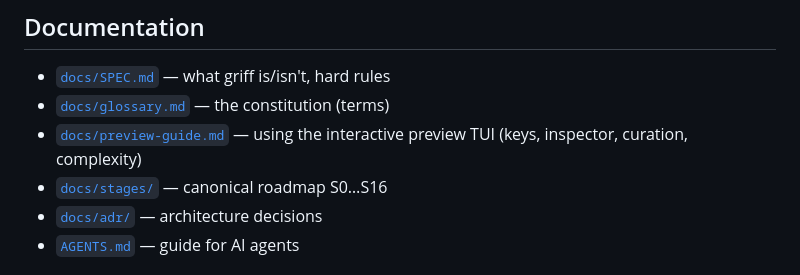
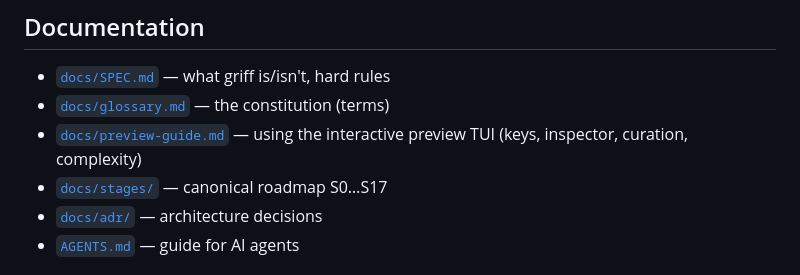
Before and after one commit to PhysShell/griff, a Markdown page: README.md, the part around the change. Rendered like a GitHub page.

Commit message:
docs: extend roadmap index through S17

```diff
--- a/README.md
+++ b/README.md
@@ -19,7 +19,7 @@ human-in-the-loop curation.
 - [`docs/glossary.md`](docs/glossary.md) — the constitution (terms)
 - [`docs/preview-guide.md`](docs/preview-guide.md) — using the interactive
   preview TUI (keys, inspector, curation, complexity)
-- [`docs/stages/`](docs/stages/) — canonical roadmap S0…S16
+- [`docs/stages/`](docs/stages/) — canonical roadmap S0…S17
 - [`docs/adr/`](docs/adr/README.md) — architecture decisions
 - [`AGENTS.md`](AGENTS.md) — guide for AI agents
 
```
